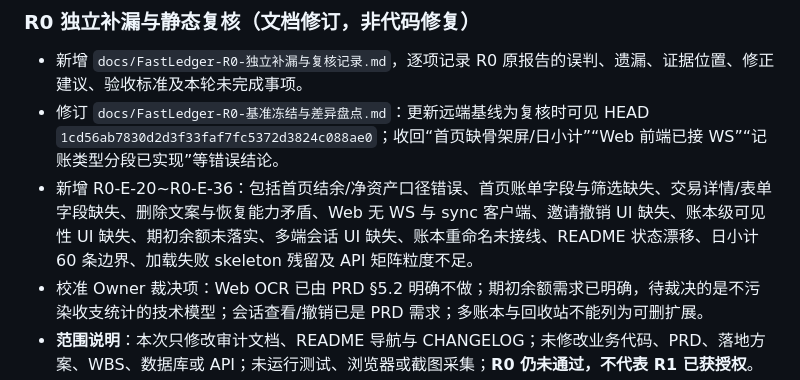
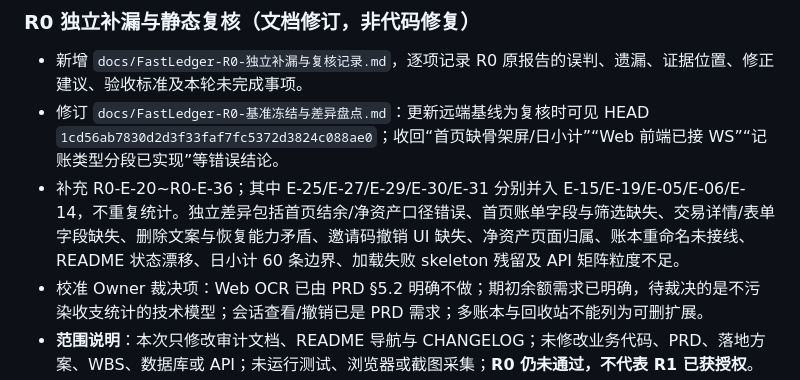
Before and after one commit to LinTia/FastLadger, a Markdown page: CHANGELOG.md, the part around the change. Rendered like a GitHub page.

Commit message:
docs(changelog): 说明 R0 补充编号合并去重

```diff
--- a/CHANGELOG.md
+++ b/CHANGELOG.md
@@ -8,7 +8,7 @@
 
 - 新增 `docs/FastLedger-R0-独立补漏与复核记录.md`，逐项记录 R0 原报告的误判、遗漏、证据位置、修正建议、验收标准及本轮未完成事项。
 - 修订 `docs/FastLedger-R0-基准冻结与差异盘点.md`：更新远端基线为复核时可见 HEAD `1cd56ab7830d2d3f33faf7fc5372d3824c088ae0`；收回“首页缺骨架屏/日小计”“Web 前端已接 WS”“记账类型分段已实现”等错误结论。
-- 新增 R0-E-20~R0-E-36：包括首页结余/净资产口径错误、首页账单字段与筛选缺失、交易详情/表单字段缺失、删除文案与恢复能力矛盾、Web 无 WS 与 sync 客户端、邀请撤销 UI 缺失、账本级可见性 UI 缺失、期初余额未落实、多端会话 UI 缺失、账本重命名未接线、README 状态漂移、日小计 60 条边界、加载失败 skeleton 残留及 API 矩阵粒度不足。
+- 补充 R0-E-20~R0-E-36；其中 E-25/E-27/E-29/E-30/E-31 分别并入 E-15/E-19/E-05/E-06/E-14，不重复统计。独立差异包括首页结余/净资产口径错误、首页账单字段与筛选缺失、交易详情/表单字段缺失、删除文案与恢复能力矛盾、邀请码撤销 UI 缺失、净资产页面归属、账本重命名未接线、README 状态漂移、日小计 60 条边界、加载失败 skeleton 残留及 API 矩阵粒度不足。
 - 校准 Owner 裁决项：Web OCR 已由 PRD §5.2 明确不做；期初余额需求已明确，待裁决的是不污染收支统计的技术模型；会话查看/撤销已是 PRD 需求；多账本与回收站不能列为可删扩展。
 - **范围说明**：本次只修改审计文档、README 导航与 CHANGELOG；未修改业务代码、PRD、落地方案、WBS、数据库或 API；未运行测试、浏览器或截图采集；**R0 仍未通过，不代表 R1 已获授权**。
 
```
